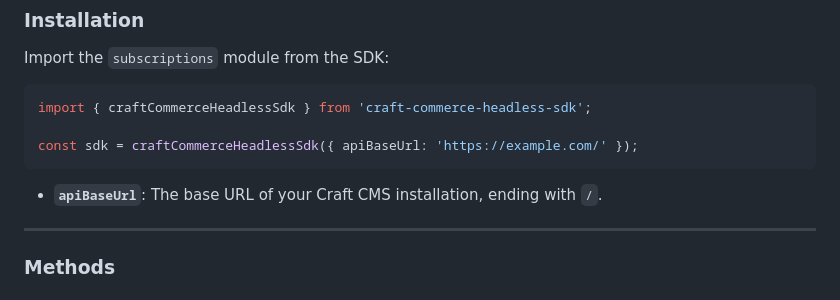
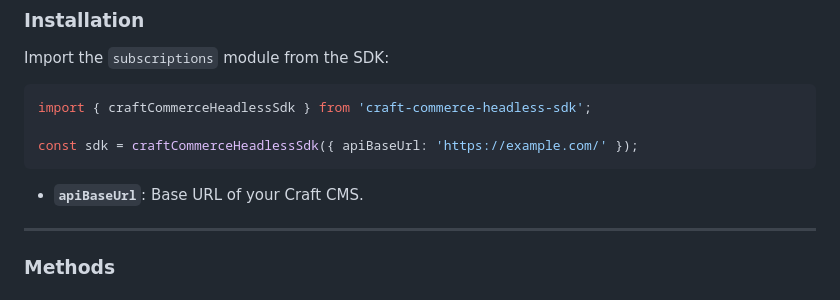
Before and after one commit to DidoMarchet/craft-commerce-headless-sdk, a Markdown page: doc/SUBSCRIPTIONS.md, the part around the change. GitHub-like rendering.

````diff
--- a/doc/SUBSCRIPTIONS.md
+++ b/doc/SUBSCRIPTIONS.md
@@ -38,7 +38,7 @@ import { craftCommerceHeadlessSdk } from 'craft-commerce-headless-sdk';
 const sdk = craftCommerceHeadlessSdk({ apiBaseUrl: 'https://example.com/' });
 ```
 
-- **`apiBaseUrl`**: The base URL of your Craft CMS installation, ending with `/`.
+- **`apiBaseUrl`**: Base URL of your Craft CMS.
 
 ---
 
````
